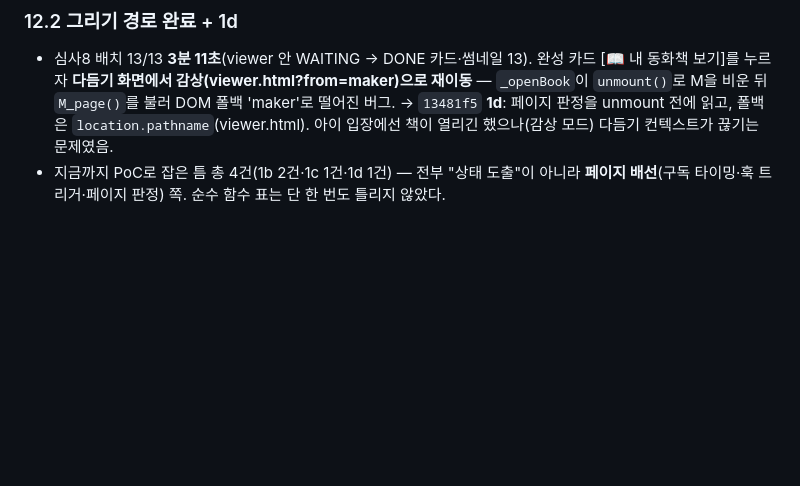
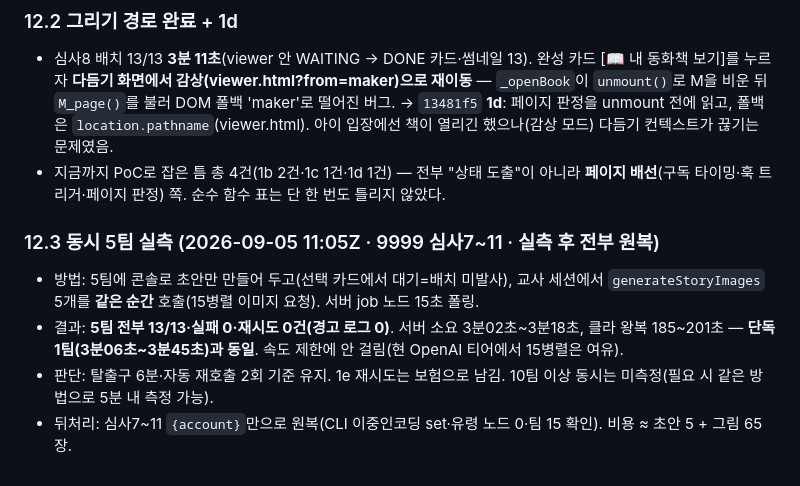
Before and after one commit to chang333787-boop/picturebook, a Markdown page: docs/lv1_wait_screen_design_20260905.md, the part around the change. Drawn GitHub-style; blank space fills up the shorter version.

Commit message:
docs: LV1-WAIT-1 §12.3 동시 5팀 실측 — 13/13×5·실패 0·3분02~18초(단독과 동일)·원복 완료

```diff
--- a/docs/lv1_wait_screen_design_20260905.md
+++ b/docs/lv1_wait_screen_design_20260905.md
@@ -187,3 +187,9 @@ else                                         → RESUME    (배치 호출 → WA
 ### 12.2 그리기 경로 완료 + 1d
 - 심사8 배치 13/13 **3분 11초**(viewer 안 WAITING → DONE 카드·썸네일 13). 완성 카드 [📖 내 동화책 보기]를 누르자 **다듬기 화면에서 감상(viewer.html?from=maker)으로 재이동** — `_openBook`이 `unmount()`로 M을 비운 뒤 `M_page()`를 불러 DOM 폴백 'maker'로 떨어진 버그. → `13481f5` **1d**: 페이지 판정을 unmount 전에 읽고, 폴백은 `location.pathname`(viewer.html). 아이 입장에선 책이 열리긴 했으나(감상 모드) 다듬기 컨텍스트가 끊기는 문제였음.
 - 지금까지 PoC로 잡은 틈 총 4건(1b 2건·1c 1건·1d 1건) — 전부 "상태 도출"이 아니라 **페이지 배선**(구독 타이밍·훅 트리거·페이지 판정) 쪽. 순수 함수 표는 단 한 번도 틀리지 않았다.
+
+### 12.3 동시 5팀 실측 (2026-09-05 11:05Z · 9999 심사7~11 · 실측 후 전부 원복)
+- 방법: 5팀에 콘솔로 초안만 만들어 두고(선택 카드에서 대기=배치 미발사), 교사 세션에서 `generateStoryImages` 5개를 **같은 순간** 호출(15병렬 이미지 요청). 서버 job 노드 15초 폴링.
+- 결과: **5팀 전부 13/13·실패 0·재시도 0건(경고 로그 0)**. 서버 소요 3분02초~3분18초, 클라 왕복 185~201초 — **단독 1팀(3분06초~3분45초)과 동일**. 속도 제한에 안 걸림(현 OpenAI 티어에서 15병렬은 여유).
+- 판단: 탈출구 6분·자동 재호출 2회 기준 유지. 1e 재시도는 보험으로 남김. 10팀 이상 동시는 미측정(필요 시 같은 방법으로 5분 내 측정 가능).
+- 뒤처리: 심사7~11 `{account}`만으로 원복(CLI 이중인코딩 set·유령 노드 0·팀 15 확인). 비용 ≈ 초안 5 + 그림 65장.
```
